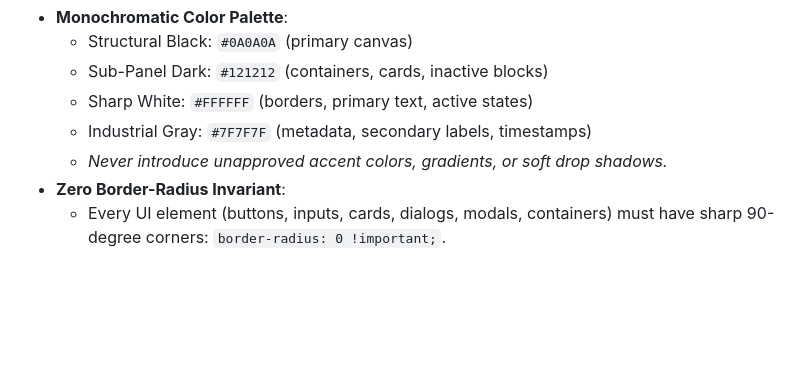
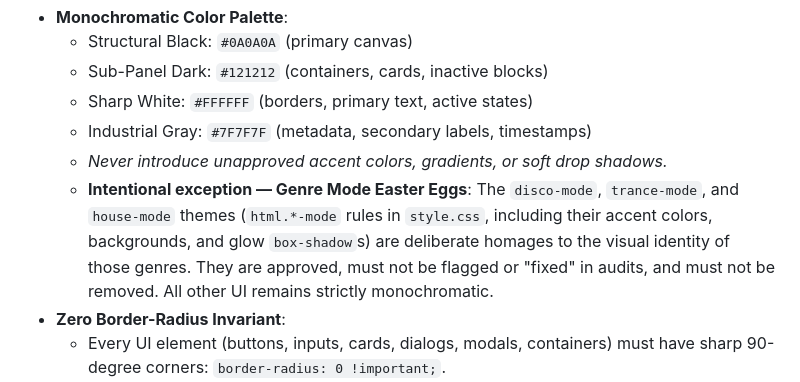
Before and after one commit to carielgarcia/aeriel-aiff, a Markdown page: AGENTS.md, the part around the change. Drawn GitHub-style; blank space fills up the shorter version.

Commit message:
docs: record genre-mode accent colors as an approved design exception
Co-Authored-By: Claude Sonnet 5.5 <noreply@anthropic.com>
Claude-Session: https://claude.ai/code/session_01XZGj6hbhbrc7oT13w79QoV

```diff
--- a/AGENTS.md
+++ b/AGENTS.md
@@ -114,6 +114,7 @@ Any modifications to HTML, CSS, or JavaScript must strictly adhere to the follow
   - Sharp White: `#FFFFFF` (borders, primary text, active states)
   - Industrial Gray: `#7F7F7F` (metadata, secondary labels, timestamps)
   - *Never introduce unapproved accent colors, gradients, or soft drop shadows.*
+  - **Intentional exception — Genre Mode Easter Eggs**: The `disco-mode`, `trance-mode`, and `house-mode` themes (`html.*-mode` rules in `style.css`, including their accent colors, backgrounds, and glow `box-shadow`s) are deliberate homages to the visual identity of those genres. They are approved, must not be flagged or "fixed" in audits, and must not be removed. All other UI remains strictly monochromatic.
 - **Zero Border-Radius Invariant**:
   - Every UI element (buttons, inputs, cards, dialogs, modals, containers) must have sharp 90-degree corners: `border-radius: 0 !important;`.
 - **Exposed Structural Grids**:
```
Also changed, not shown: GEMINI.md (+1 -0 lines).
